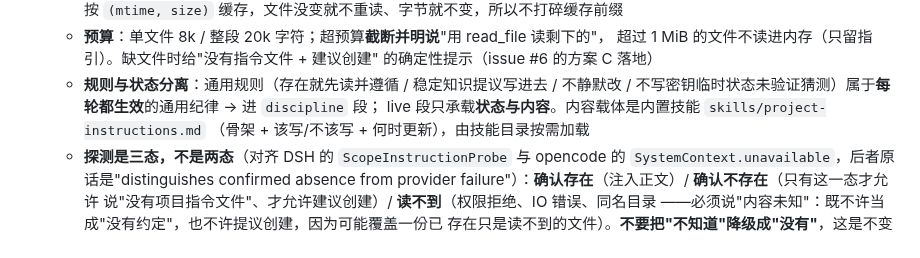
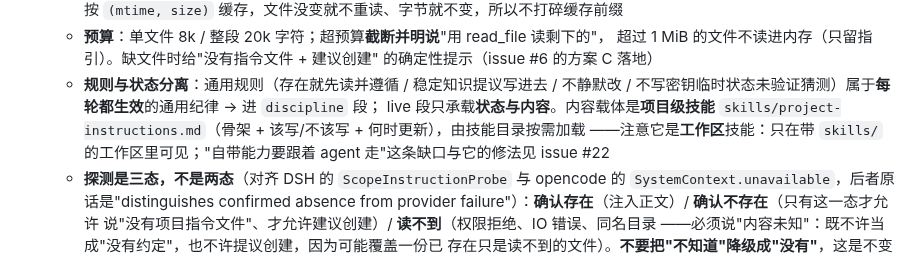
Before and after one commit to uphome/my-coder, a Markdown page: AGENTS.md, the part around the change. Rendered like a GitHub page.

Commit message:
docs(agents): 修掉把项目级技能写成「内置技能」的错误表述（自带能力的缺口见 #22）

```diff
--- a/AGENTS.md
+++ b/AGENTS.md
@@ -113,8 +113,10 @@ conda run --no-capture-output -n agent-demo python -m agent_demo.web_app --works
     的确定性提示（issue #6 的方案 C 落地）
   - **规则与状态分离**：通用规则（存在就先读并遵循 / 稳定知识提议写进去 / 不静默改 /
     不写密钥临时状态未验证猜测）属于**每轮都生效**的通用纪律 → 进 `discipline` 段；
-    live 段只承载**状态与内容**。内容载体是内置技能 `skills/project-instructions.md`
-    （骨架 + 该写/不该写 + 何时更新），由技能目录按需加载
+    live 段只承载**状态与内容**。内容载体是**项目级技能**
+    `skills/project-instructions.md`（骨架 + 该写/不该写 + 何时更新），由技能目录按需加载
+    ——注意它是**工作区**技能：只在带 `skills/` 的工作区里可见；"自带能力要跟着 agent
+    走"这条缺口与它的修法见 issue #22
   - **探测是三态，不是两态**（对齐 DSH 的 `ScopeInstructionProbe` 与 opencode 的
     `SystemContext.unavailable`，后者原话是"distinguishes confirmed absence from
     provider failure"）：**确认存在**（注入正文）/ **确认不存在**（只有这一态才允许
```
